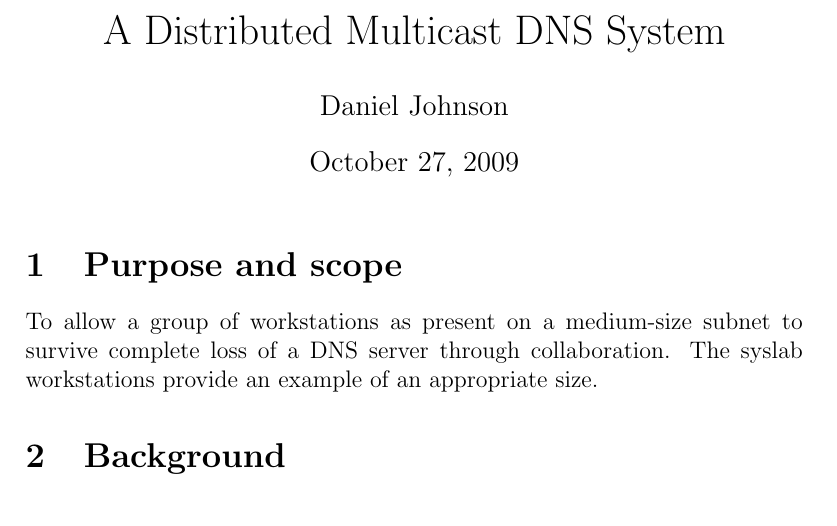
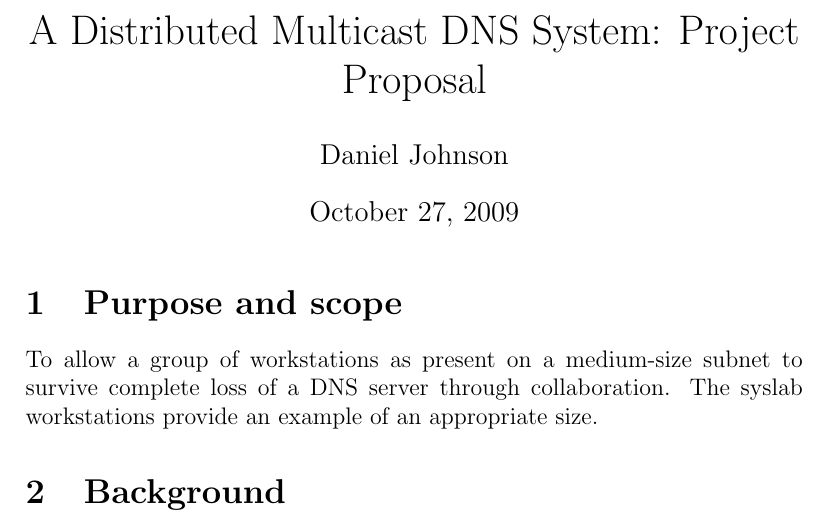
Before and after one commit to ComputerDruid/techlab, a LaTeX document (doc/project-proposal.tex): part of page 1 of 2, cut so that both start at the same text. Compiled offline with pdfLaTeX.

Commit message:
proposal: change title

```diff
--- a/doc/project-proposal.tex
+++ b/doc/project-proposal.tex
@@ -1,7 +1,7 @@
 \documentclass[12pt,letterpaper]{article}
 \begin{document}
 \author{Daniel Johnson}
-\title{A Distributed Multicast DNS System}
+\title{A Distributed Multicast DNS System: Project Proposal}
 \maketitle
 \section{Purpose and scope}
 To allow a group of workstations as present on a medium-size subnet to survive complete loss of a DNS server through collaboration. The syslab workstations provide an example of an appropriate size.
```
Also changed, not shown: doc/project-proposal.pdf.
